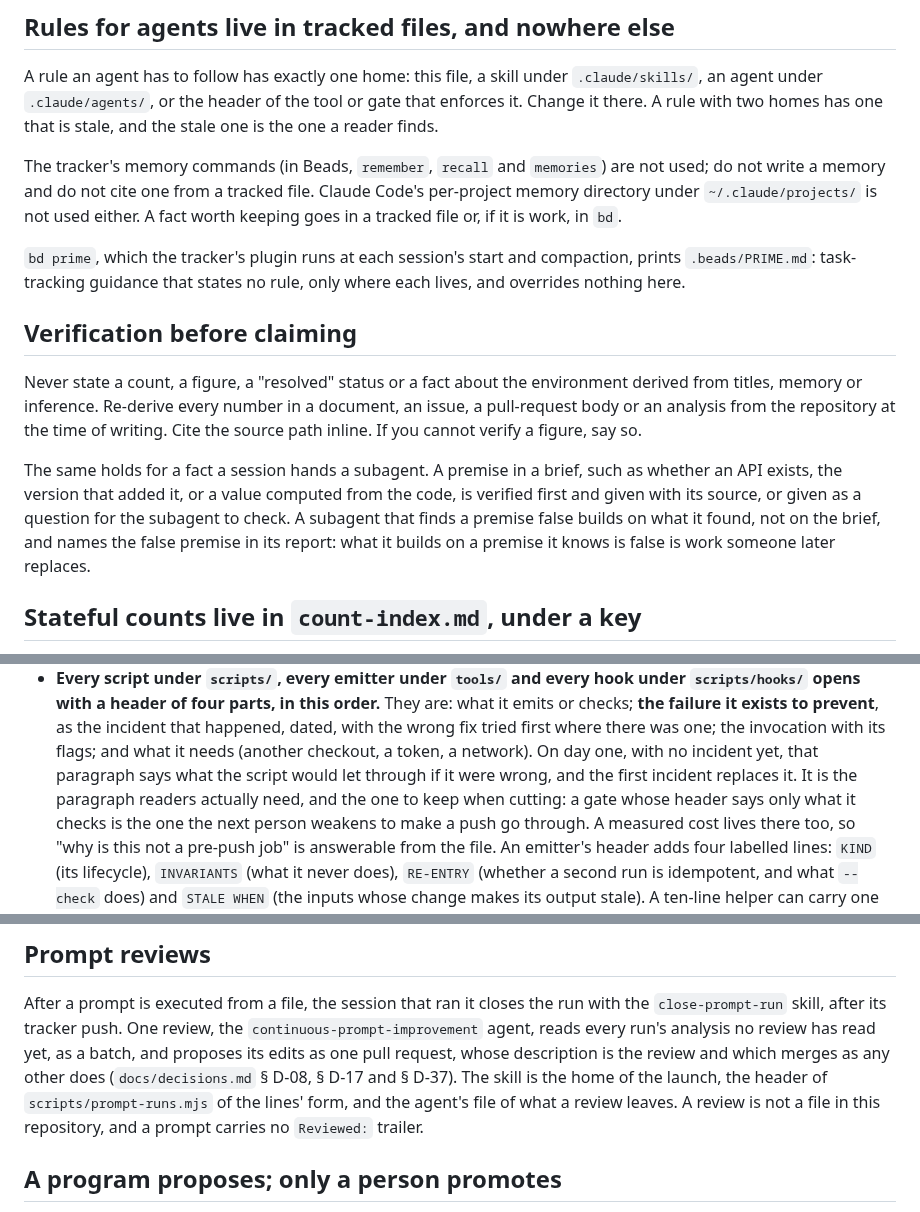
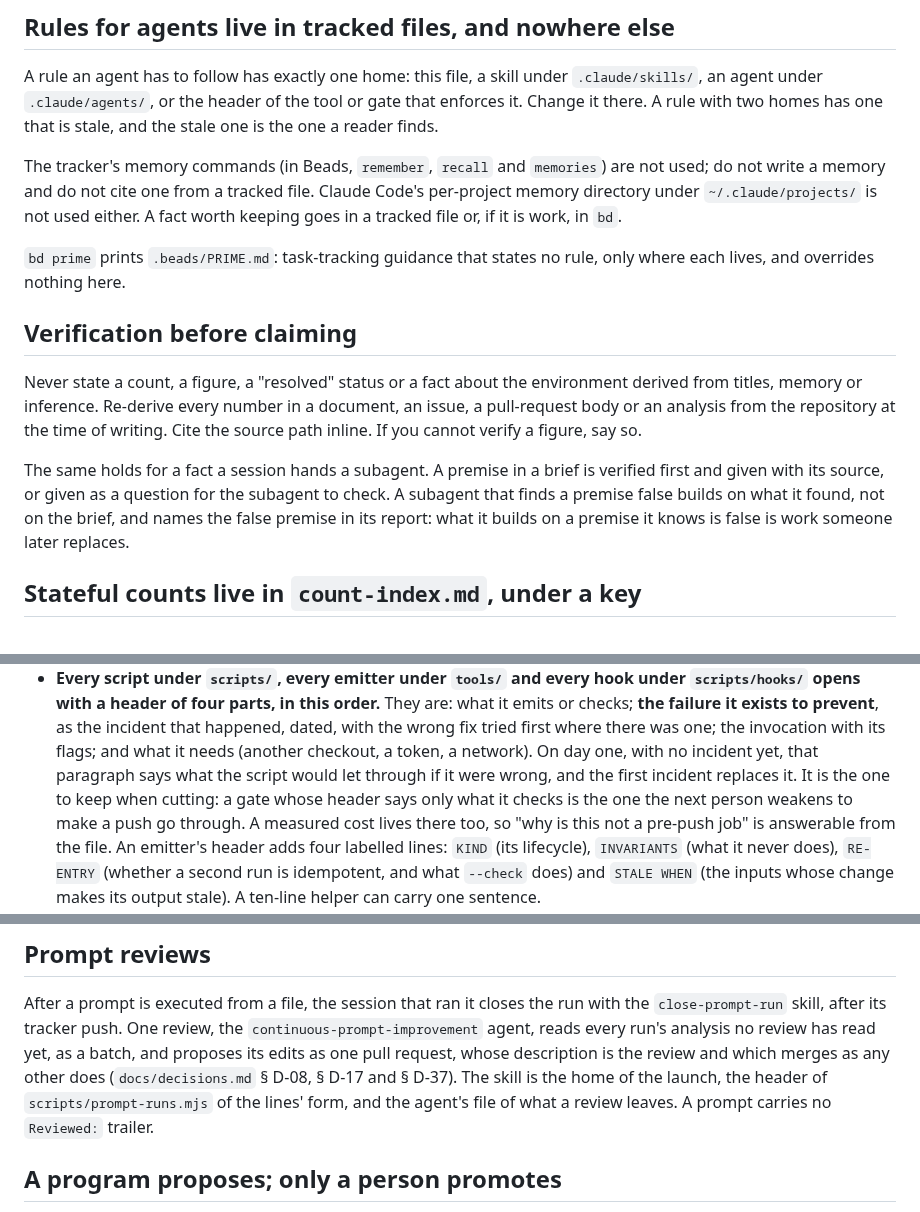
Before and after one commit to jasonroberts-tw/asdlc-openspec, a Markdown page: CLAUDE.md, 3 parts joined by grey strips. Drawn GitHub-style.

Commit message:
CLAUDE.md is consolidated under D-12 before § Guards and § Verification before claiming take this review's edits, freeing 60 words (3,327 to 3,267)
Removed, each with its row in the pull request's description:

- § Rules for agents: "which the tracker's plugin runs at each session's start and compaction,", explanation of when bd prime runs, which .beads/PRIME.md's first sentence states wherever bd prime prints it, and which no step needs.
- § Verification before claiming: "such as whether an API exists, the version that added it, or a value computed from the code,", examples of a premise, which #37's description keeps beside the incident the first two come from.
- § Product work runs as OpenSpec-format changes: "such as the user's answer to a question or a decision to write no design,", examples drawn from the incident #41's description tells (its items 2 and 3).
- § Standing rules for prompts and gates: "the paragraph readers actually need, and", explanation past the failure clause the sentence keeps.
- § Prompt reviews: "A review is not a file in this repository, and", which the same paragraph's "whose description is the review" states, as continuous-prompt-improvement § 7 does.

Co-Authored-By: Claude Opus 5.5 <noreply@anthropic.com>

```diff
--- a/CLAUDE.md
+++ b/CLAUDE.md
@@ -18,9 +18,8 @@ write a memory and do not cite one from a tracked file. Claude Code's per-projec
 `~/.claude/projects/` is not used either. A fact worth keeping goes in a tracked file or, if it is work,
 in `bd`.
 
-`bd prime`, which the tracker's plugin runs at each session's start and compaction, prints
-`.beads/PRIME.md`: task-tracking guidance that states no rule, only where each lives, and overrides
-nothing here.
+`bd prime` prints `.beads/PRIME.md`: task-tracking guidance that states no rule, only where each
+lives, and overrides nothing here.
 
 ## Verification before claiming
 
@@ -29,11 +28,10 @@ titles, memory or inference. Re-derive every number in a document, an issue, a p
 an analysis from the repository at the time of writing. Cite the source path inline. If you cannot
 verify a figure, say so.
 
-The same holds for a fact a session hands a subagent. A premise in a brief, such as whether an API
-exists, the version that added it, or a value computed from the code, is verified first and given
-with its source, or given as a question for the subagent to check. A subagent that finds a premise
-false builds on what it found, not on the brief, and names the false premise in its report: what it
-builds on a premise it knows is false is work someone later replaces.
+The same holds for a fact a session hands a subagent. A premise in a brief is verified first and
+given with its source, or given as a question for the subagent to check. A subagent that finds a
+premise false builds on what it found, not on the brief, and names the false premise in its report:
+what it builds on a premise it knows is false is work someone later replaces.
 
 ## Stateful counts live in `count-index.md`, under a key
 
@@ -243,8 +240,8 @@ Each of these holds from the first file it applies to, and for every one after i
   checks; **the failure it exists to prevent**, as the incident that happened, dated, with the wrong
   fix tried first where there was one; the invocation with its flags; and what it needs (another
   checkout, a token, a network). On day one, with no incident yet, that paragraph says what the
-  script would let through if it were wrong, and the first incident replaces it. It is the paragraph
-  readers actually need, and the one to keep when cutting: a gate whose header says only what it
+  script would let through if it were wrong, and the first incident replaces it. It is the one to keep
+  when cutting: a gate whose header says only what it
   checks is the one the next person weakens to make a push go through. A measured cost lives there
   too, so "why is this not a pre-push job" is answerable from the file. An emitter's header adds
   four labelled lines: `KIND` (its lifecycle), `INVARIANTS` (what it never does), `RE-ENTRY`
@@ -288,8 +285,8 @@ After a prompt is executed from a file, the session that ran it closes the run w
 agent, reads every run's analysis no review has read yet, as a batch, and proposes its edits as one
 pull request, whose description is the review and which merges as any other does
 (`docs/decisions.md` § D-08, § D-17 and § D-37). The skill is the home of the launch, the header of
-`scripts/prompt-runs.mjs` of the lines' form, and the agent's file of what a review leaves. A
-review is not a file in this repository, and a prompt carries no `Reviewed:` trailer.
+`scripts/prompt-runs.mjs` of the lines' form, and the agent's file of what a review leaves. A prompt
+carries no `Reviewed:` trailer.
 
 ## A program proposes; only a person promotes
 
```
Also changed, not shown: other parts of CLAUDE.md (+1 -2 lines).
